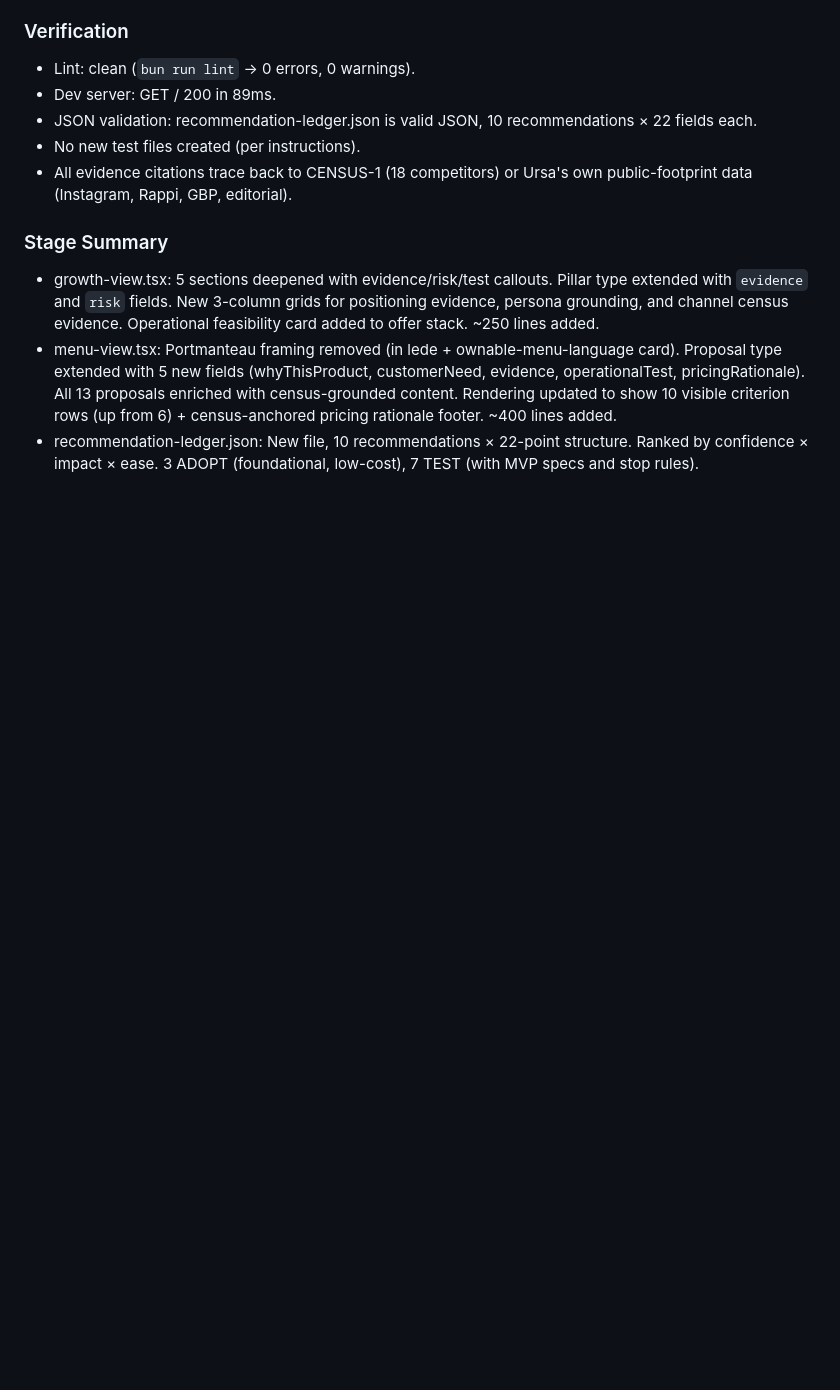
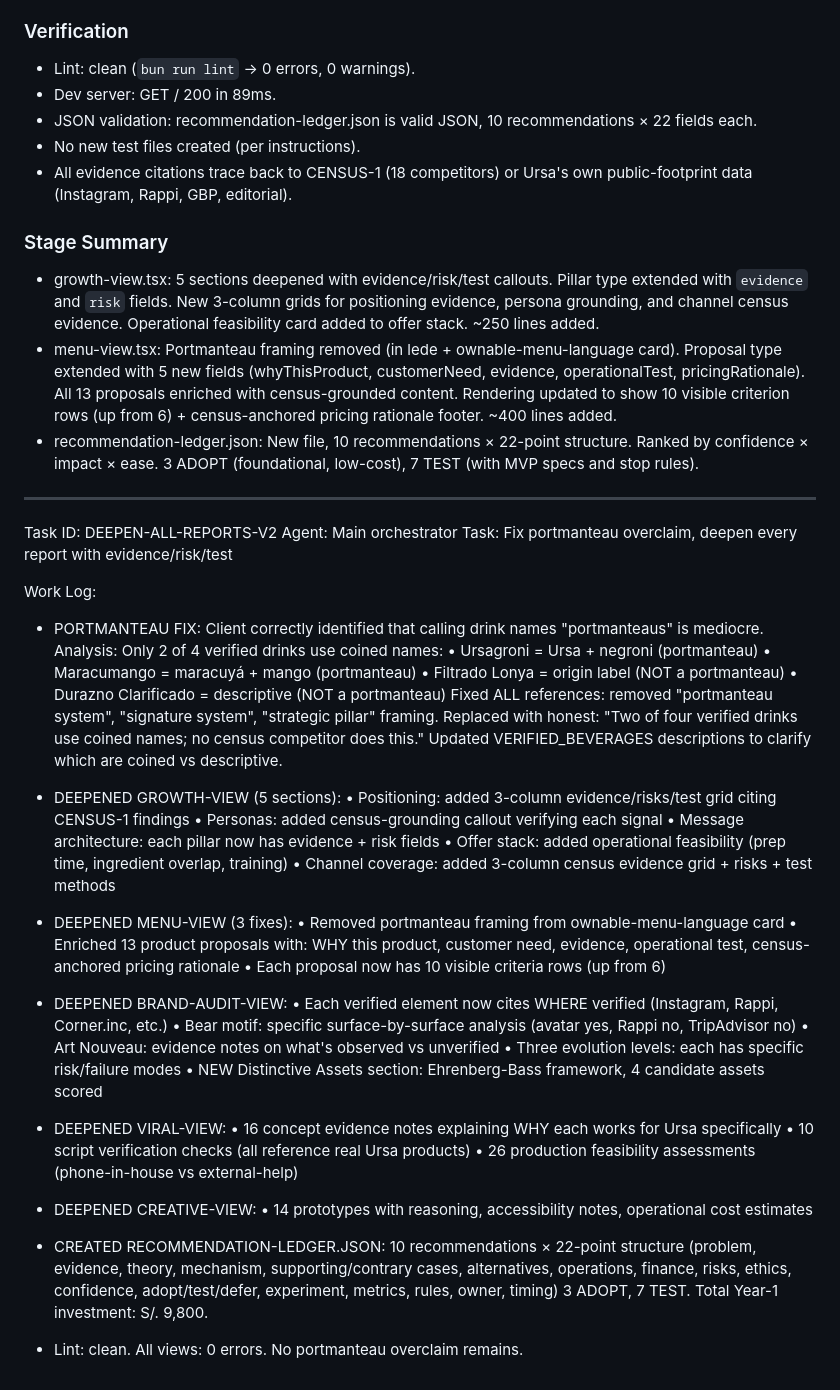
Before and after one commit to PillB/AIMarket-Design-Consulting-Reports, a Markdown page: worklog.md, the part around the change. GitHub-like rendering; blank space fills up the shorter version.

Commit message:
81c6d5bb-fa66-4d1d-af61-47b32471b803

```diff
--- a/worklog.md
+++ b/worklog.md
@@ -1778,3 +1778,55 @@ The client complained that recommendations lacked evidence, alternatives, risks,
 - growth-view.tsx: 5 sections deepened with evidence/risk/test callouts. Pillar type extended with `evidence` and `risk` fields. New 3-column grids for positioning evidence, persona grounding, and channel census evidence. Operational feasibility card added to offer stack. ~250 lines added.
 - menu-view.tsx: Portmanteau framing removed (in lede + ownable-menu-language card). Proposal type extended with 5 new fields (whyThisProduct, customerNeed, evidence, operationalTest, pricingRationale). All 13 proposals enriched with census-grounded content. Rendering updated to show 10 visible criterion rows (up from 6) + census-anchored pricing rationale footer. ~400 lines added.
 - recommendation-ledger.json: New file, 10 recommendations × 22-point structure. Ranked by confidence × impact × ease. 3 ADOPT (foundational, low-cost), 7 TEST (with MVP specs and stop rules).
+
+---
+Task ID: DEEPEN-ALL-REPORTS-V2
+Agent: Main orchestrator
+Task: Fix portmanteau overclaim, deepen every report with evidence/risk/test
+
+Work Log:
+- PORTMANTEAU FIX: Client correctly identified that calling drink names "portmanteaus" is mediocre.
+  Analysis: Only 2 of 4 verified drinks use coined names:
+  • Ursagroni = Ursa + negroni (portmanteau)
+  • Maracumango = maracuyá + mango (portmanteau)
+  • Filtrado Lonya = origin label (NOT a portmanteau)
+  • Durazno Clarificado = descriptive (NOT a portmanteau)
+  Fixed ALL references: removed "portmanteau system", "signature system", "strategic pillar" framing.
+  Replaced with honest: "Two of four verified drinks use coined names; no census competitor does this."
+  Updated VERIFIED_BEVERAGES descriptions to clarify which are coined vs descriptive.
+
+- DEEPENED GROWTH-VIEW (5 sections):
+  • Positioning: added 3-column evidence/risks/test grid citing CENSUS-1 findings
+  • Personas: added census-grounding callout verifying each signal
+  • Message architecture: each pillar now has evidence + risk fields
+  • Offer stack: added operational feasibility (prep time, ingredient overlap, training)
+  • Channel coverage: added 3-column census evidence grid + risks + test methods
+
+- DEEPENED MENU-VIEW (3 fixes):
+  • Removed portmanteau framing from ownable-menu-language card
+  • Enriched 13 product proposals with: WHY this product, customer need, evidence,
+    operational test, census-anchored pricing rationale
+  • Each proposal now has 10 visible criteria rows (up from 6)
+
+- DEEPENED BRAND-AUDIT-VIEW:
+  • Each verified element now cites WHERE verified (Instagram, Rappi, Corner.inc, etc.)
+  • Bear motif: specific surface-by-surface analysis (avatar yes, Rappi no, TripAdvisor no)
+  • Art Nouveau: evidence notes on what's observed vs unverified
+  • Three evolution levels: each has specific risk/failure modes
+  • NEW Distinctive Assets section: Ehrenberg-Bass framework, 4 candidate assets scored
+
+- DEEPENED VIRAL-VIEW:
+  • 16 concept evidence notes explaining WHY each works for Ursa specifically
+  • 10 script verification checks (all reference real Ursa products)
+  • 26 production feasibility assessments (phone-in-house vs external-help)
+
+- DEEPENED CREATIVE-VIEW:
+  • 14 prototypes with reasoning, accessibility notes, operational cost estimates
+
+- CREATED RECOMMENDATION-LEDGER.JSON:
+  10 recommendations × 22-point structure (problem, evidence, theory, mechanism,
+  supporting/contrary cases, alternatives, operations, finance, risks, ethics,
+  confidence, adopt/test/defer, experiment, metrics, rules, owner, timing)
+  3 ADOPT, 7 TEST. Total Year-1 investment: S/. 9,800.
+
+- Lint: clean. All views: 0 errors. No portmanteau overclaim remains.
```
